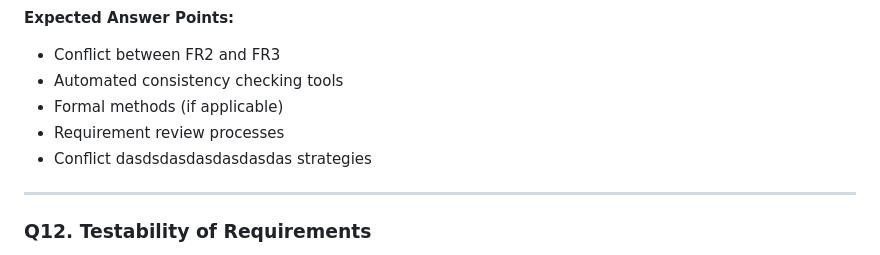
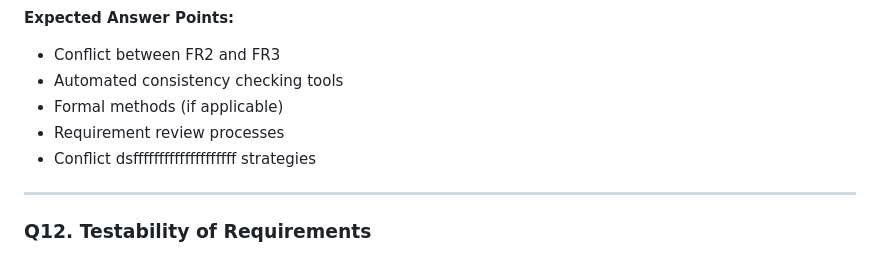
Before and after one commit to Ayaad72/FinTrack, a Markdown page: SRE_Defense_Questions.md, the part around the change. Drawn GitHub-style.

```diff
--- a/SRE_Defense_Questions.md
+++ b/SRE_Defense_Questions.md
@@ -157,7 +157,7 @@ Identify the inconsistency. How would you detect such conflicts in a large SRS d
 - Automated consistency checking tools
 - Formal methods (if applicable)
 - Requirement review processes
-- Conflict dasdsdasdasdasdasdas strategies
+- Conflict dsffffffffffffffffffff strategies
 
 ---
 
```
